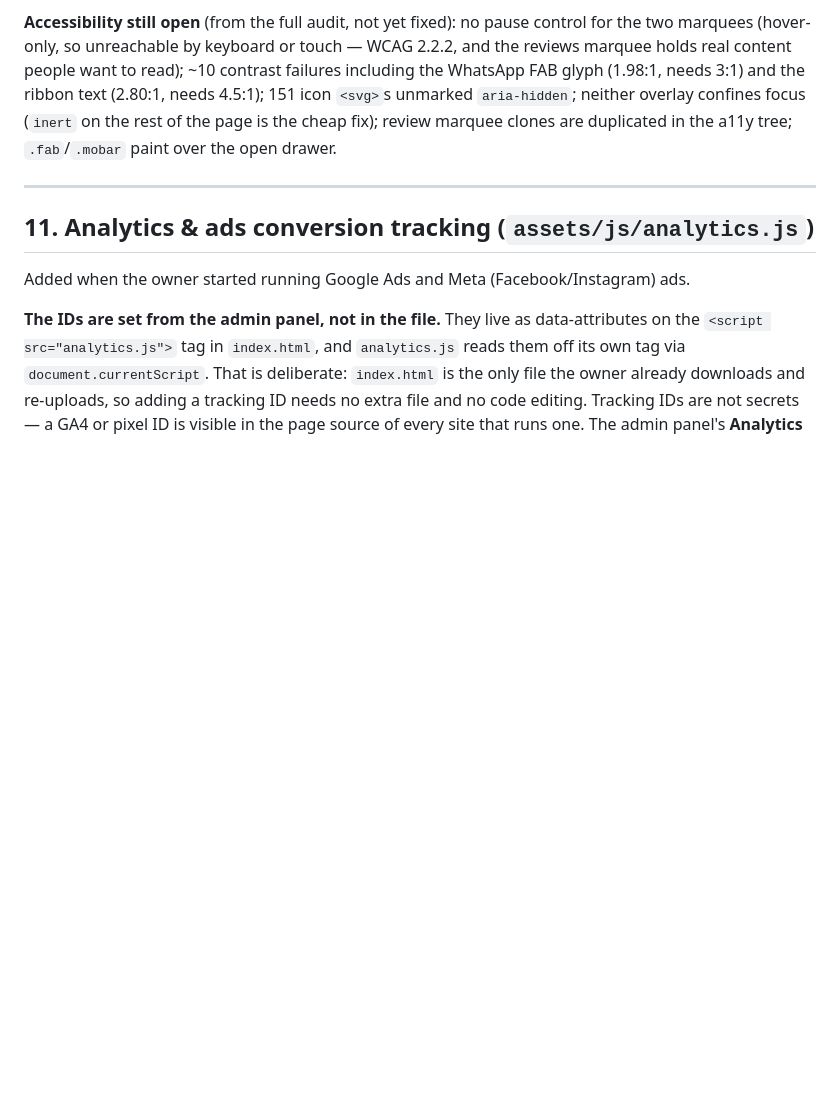
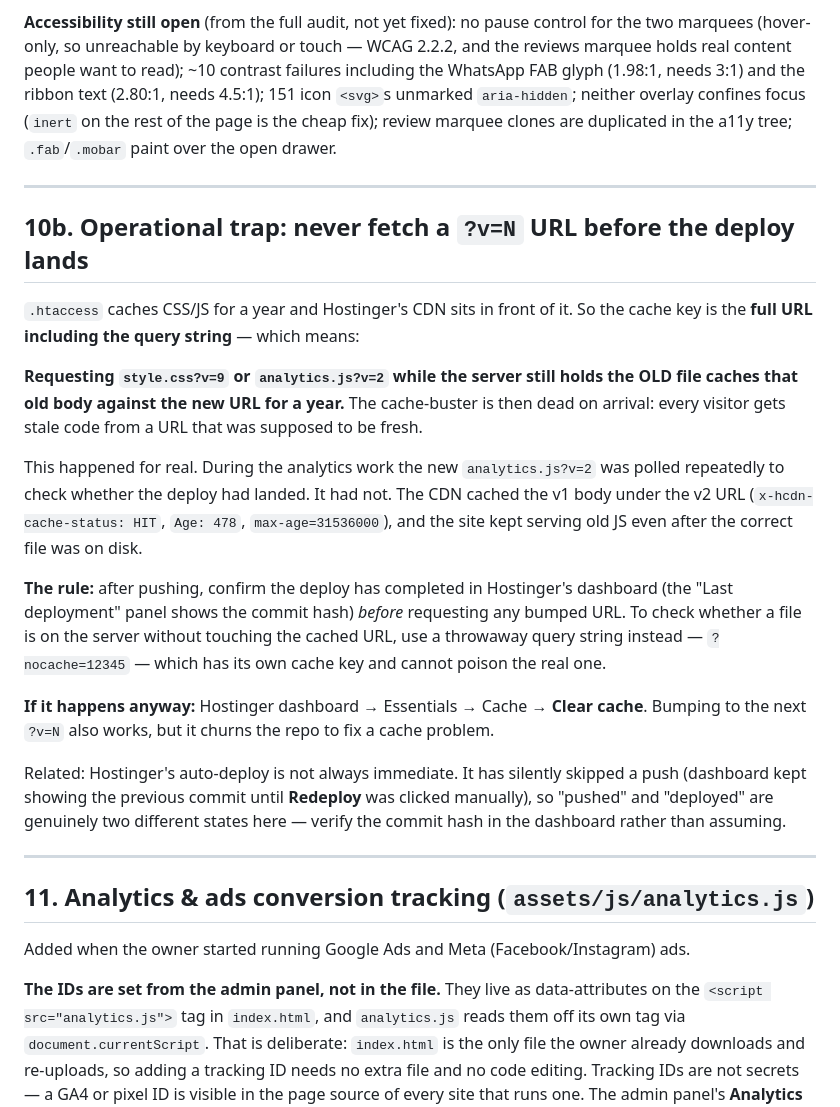
Before and after one commit to Mking697/VS-Pet-SHOP, a Markdown page: CLAUDE.md, the part around the change. GitHub-like rendering; blank space fills up the shorter version.

Commit message:
Document the CDN cache-poisoning trap
Requesting a bumped ?v=N URL before the deploy has landed makes the CDN
cache the OLD file body against the NEW url, with the 1-year max-age from
.htaccess. The cache-buster is then dead on arrival.

This happened for real during the analytics work: analytics.js?v=2 was
polled while the deploy was still pending, so the CDN cached the v1 body
under the v2 URL (cache-status HIT, Age 478, max-age 31536000) and the
site kept serving old JS after the correct file was already on disk.

Also records that Hostinger's auto-deploy silently skipped a push and
needed a manual Redeploy -- "pushed" and "deployed" are two different
states on this project.

Co-Authored-By: Claude Opus 5 <noreply@anthropic.com>

```diff
--- a/CLAUDE.md
+++ b/CLAUDE.md
@@ -717,6 +717,36 @@ tree; `.fab`/`.mobar` paint over the open drawer.
 
 ---
 
+## 10b. Operational trap: never fetch a `?v=N` URL before the deploy lands
+
+`.htaccess` caches CSS/JS for a year and Hostinger's CDN sits in front of it. So the
+cache key is the **full URL including the query string** — which means:
+
+**Requesting `style.css?v=9` or `analytics.js?v=2` while the server still holds the OLD
+file caches that old body against the new URL for a year.** The cache-buster is then
+dead on arrival: every visitor gets stale code from a URL that was supposed to be fresh.
+
+This happened for real. During the analytics work the new `analytics.js?v=2` was polled
+repeatedly to check whether the deploy had landed. It had not. The CDN cached the v1
+body under the v2 URL (`x-hcdn-cache-status: HIT`, `Age: 478`, `max-age=31536000`), and
+the site kept serving old JS even after the correct file was on disk.
+
+**The rule:** after pushing, confirm the deploy has completed in Hostinger's dashboard
+(the "Last deployment" panel shows the commit hash) *before* requesting any bumped URL.
+To check whether a file is on the server without touching the cached URL, use a throwaway
+query string instead — `?nocache=12345` — which has its own cache key and cannot poison
+the real one.
+
+**If it happens anyway:** Hostinger dashboard → Essentials → Cache → **Clear cache**.
+Bumping to the next `?v=N` also works, but it churns the repo to fix a cache problem.
+
+Related: Hostinger's auto-deploy is not always immediate. It has silently skipped a push
+(dashboard kept showing the previous commit until **Redeploy** was clicked manually), so
+"pushed" and "deployed" are genuinely two different states here — verify the commit hash
+in the dashboard rather than assuming.
+
+---
+
 ## 11. Analytics & ads conversion tracking (`assets/js/analytics.js`)
 
 Added when the owner started running Google Ads and Meta (Facebook/Instagram) ads.
```
